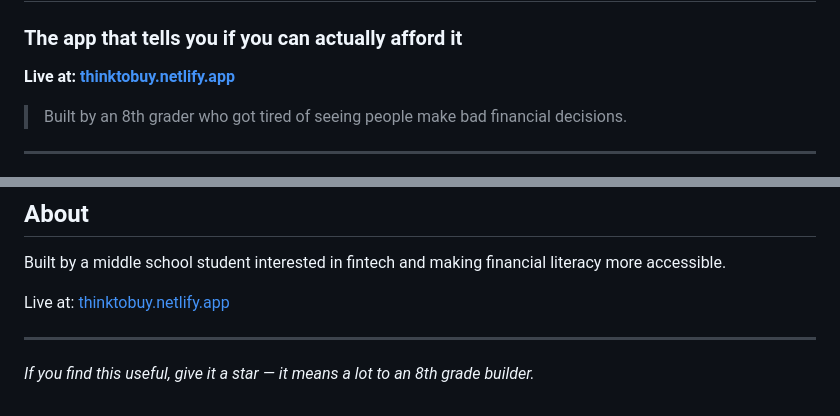
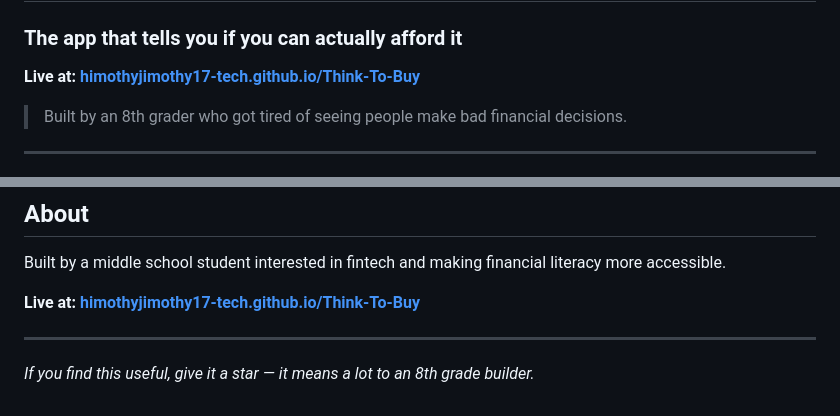
Before and after one commit to himothyjimothy17-tech/Think-To-Buy, a Markdown page: README.md, 2 parts joined by grey strips. Drawn GitHub-style.

```diff
--- a/README.md
+++ b/README.md
@@ -1,7 +1,7 @@
 # Think to Buy
 ### The app that tells you if you can actually afford it
 
-**Live at: [thinktobuy.netlify.app](https://thinktobuy.netlify.app)**
+**Live at: [himothyjimothy17-tech.github.io/Think-To-Buy](https://himothyjimothy17-tech.github.io/Think-To-Buy)**
 
 > Built by an 8th grader who got tired of seeing people make bad financial decisions.
 
@@ -130,7 +130,7 @@ Note: Auth and cloud sync require a Supabase project. The live version at thinkt
 
 Built by a middle school student interested in fintech and making financial literacy more accessible.
 
-Live at: [thinktobuy.netlify.app](https://thinktobuy.netlify.app)
+**Live at: [himothyjimothy17-tech.github.io/Think-To-Buy](https://himothyjimothy17-tech.github.io/Think-To-Buy)**
 
 ---
 
```
